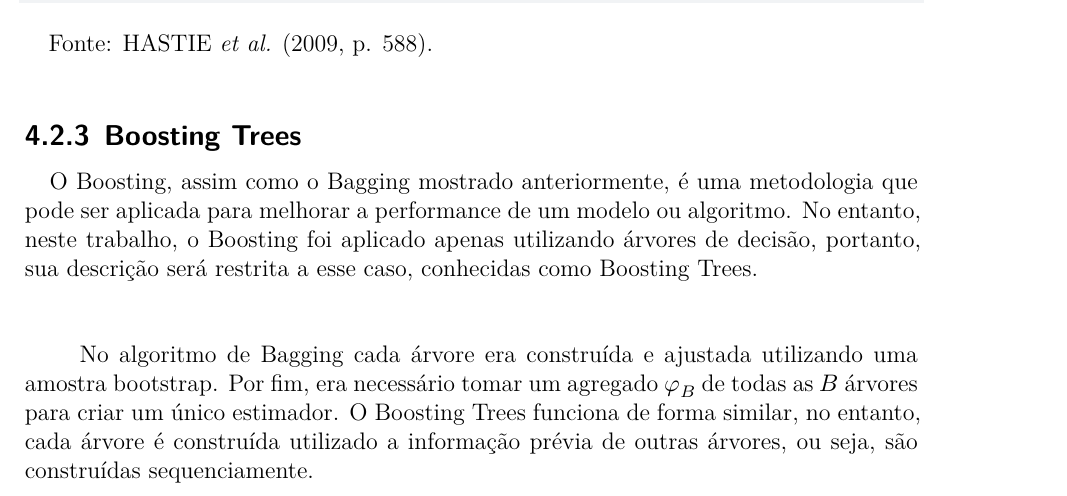
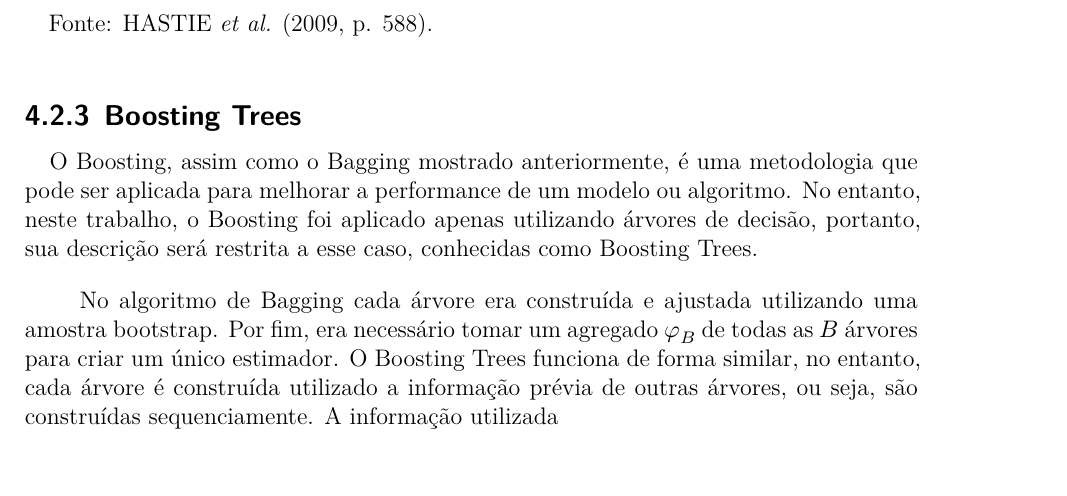
Before and after one commit to cowvin0/tcc_realestate, a Quarto document (tcc_escrita/TCC.qmd): part of page 14 of 25, cut so that both start at the same text. Rendered offline with R 4.5, knitr and Pandoc in place of Quarto, then LaTeX, with nearby package versions.

Commit message:
boosting

```diff
--- a/tcc_escrita/TCC.qmd
+++ b/tcc_escrita/TCC.qmd
@@ -358,9 +358,9 @@ Fonte: @hastie2009elements [p. 588].
 
 \ \ \ O Boosting, assim como o Bagging mostrado anteriormente, é uma metodologia que pode ser aplicada para melhorar a performance de um modelo ou algoritmo. No entanto, neste trabalho, o Boosting foi aplicado apenas utilizando árvores de decisão, portanto, sua descrição será restrita a esse caso, conhecidas como Boosting Trees.
 
-\ \ \
+\vspace{12pt}
 
-\ \ \ No algoritmo de Bagging cada árvore era construída e ajustada utilizando uma amostra bootstrap. Por fim, era necessário tomar um agregado $\varphi_B$ de todas as $B$ árvores para criar um único estimador. O Boosting Trees funciona de forma similar, no entanto, cada árvore é construída utilizado a informação prévia de outras árvores, ou seja, são construídas sequenciamente.
+\ \ \ No algoritmo de Bagging cada árvore era construída e ajustada utilizando uma amostra bootstrap. Por fim, era necessário tomar um agregado $\varphi_B$ de todas as $B$ árvores para criar um único estimador. O Boosting Trees funciona de forma similar, no entanto, cada árvore é construída utilizado a informação prévia de outras árvores, ou seja, são construídas sequenciamente. A informação utilizada
 
 ### Stacking
 
```
